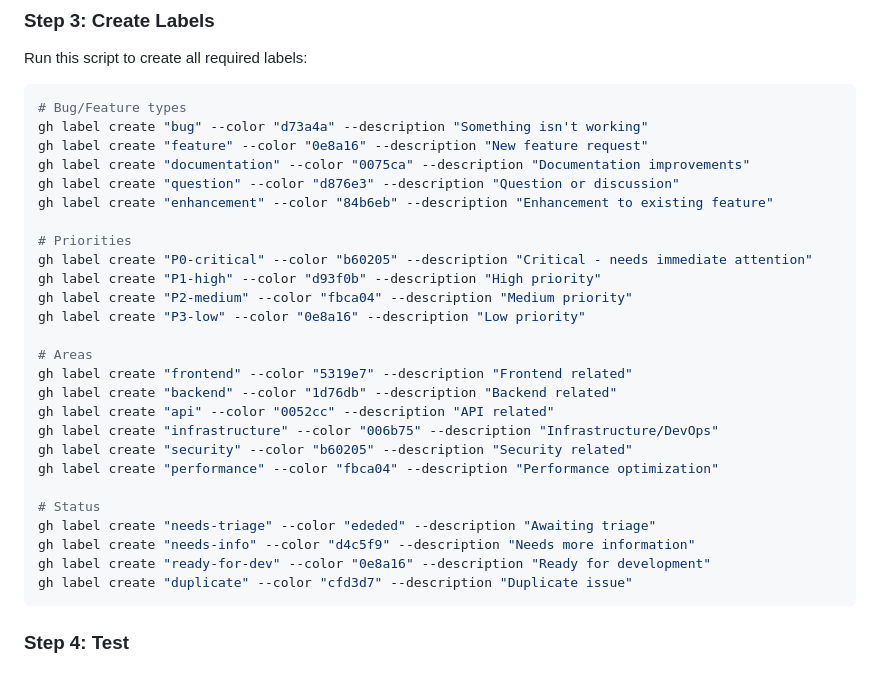
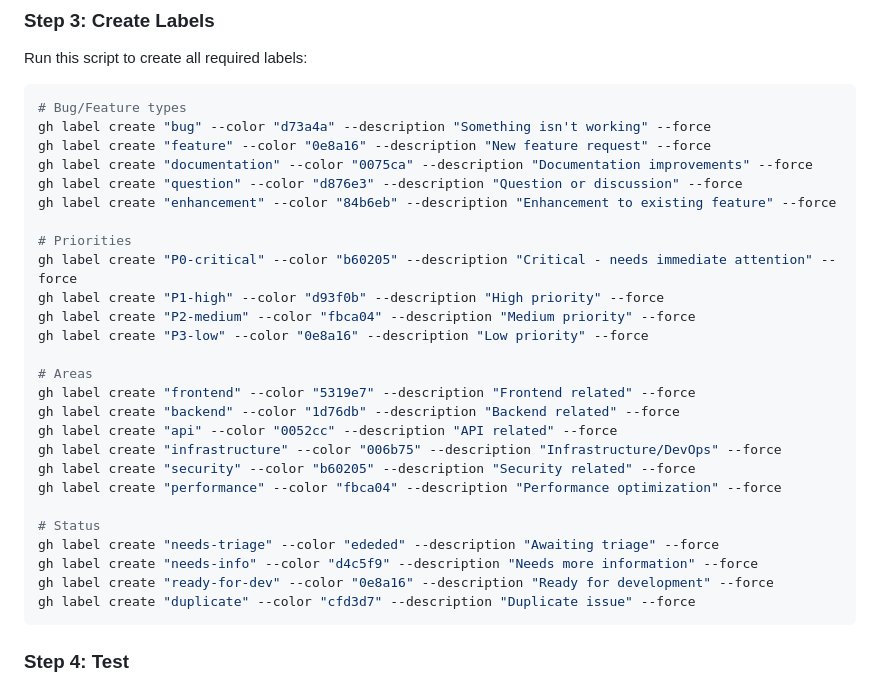
Before and after one commit to TeacherEvan/github-automation-services, a Markdown page: docs/issue-triage-bot-setup.md, the part around the change. Rendered like a GitHub page.

Commit message:
Fix doc/code drift: trigger events, permissions, label dedup, setup flags
- customization.md: trigger events opened,edited -> opened (matches canonical YAML)
- troubleshooting.md §3: remove contents: read from permissions example (canonical only has issues:write)
- troubleshooting.md §8: replace fictional addLabels dedup pattern with actual ALLOWED_LABELS filter + concurrency
- issue-triage-bot-setup.md: add --force to all 20 gh label create commands (matches setup-labels.sh)

Co-Authored-By: Benjamin Franklin <ben@franklin.ai>

````diff
--- a/docs/issue-triage-bot-setup.md
+++ b/docs/issue-triage-bot-setup.md
@@ -43,31 +43,31 @@ Run this script to create all required labels:
 
 ```bash
 # Bug/Feature types
-gh label create "bug" --color "d73a4a" --description "Something isn't working"
-gh label create "feature" --color "0e8a16" --description "New feature request"
-gh label create "documentation" --color "0075ca" --description "Documentation improvements"
-gh label create "question" --color "d876e3" --description "Question or discussion"
-gh label create "enhancement" --color "84b6eb" --description "Enhancement to existing feature"
+gh label create "bug" --color "d73a4a" --description "Something isn't working" --force
+gh label create "feature" --color "0e8a16" --description "New feature request" --force
+gh label create "documentation" --color "0075ca" --description "Documentation improvements" --force
+gh label create "question" --color "d876e3" --description "Question or discussion" --force
+gh label create "enhancement" --color "84b6eb" --description "Enhancement to existing feature" --force
 
 # Priorities
-gh label create "P0-critical" --color "b60205" --description "Critical - needs immediate attention"
-gh label create "P1-high" --color "d93f0b" --description "High priority"
-gh label create "P2-medium" --color "fbca04" --description "Medium priority"
-gh label create "P3-low" --color "0e8a16" --description "Low priority"
+gh label create "P0-critical" --color "b60205" --description "Critical - needs immediate attention" --force
+gh label create "P1-high" --color "d93f0b" --description "High priority" --force
+gh label create "P2-medium" --color "fbca04" --description "Medium priority" --force
+gh label create "P3-low" --color "0e8a16" --description "Low priority" --force
 
 # Areas
-gh label create "frontend" --color "5319e7" --description "Frontend related"
-gh label create "backend" --color "1d76db" --description "Backend related"
-gh label create "api" --color "0052cc" --description "API related"
-gh label create "infrastructure" --color "006b75" --description "Infrastructure/DevOps"
-gh label create "security" --color "b60205" --description "Security related"
-gh label create "performance" --color "fbca04" --description "Performance optimization"
+gh label create "frontend" --color "5319e7" --description "Frontend related" --force
+gh label create "backend" --color "1d76db" --description "Backend related" --force
+gh label create "api" --color "0052cc" --description "API related" --force
+gh label create "infrastructure" --color "006b75" --description "Infrastructure/DevOps" --force
+gh label create "security" --color "b60205" --description "Security related" --force
+gh label create "performance" --color "fbca04" --description "Performance optimization" --force
 
 # Status
-gh label create "needs-triage" --color "ededed" --description "Awaiting triage"
-gh label create "needs-info" --color "d4c5f9" --description "Needs more information"
-gh label create "ready-for-dev" --color "0e8a16" --description "Ready for development"
-gh label create "duplicate" --color "cfd3d7" --description "Duplicate issue"
+gh label create "needs-triage" --color "ededed" --description "Awaiting triage" --force
+gh label create "needs-info" --color "d4c5f9" --description "Needs more information" --force
+gh label create "ready-for-dev" --color "0e8a16" --description "Ready for development" --force
+gh label create "duplicate" --color "cfd3d7" --description "Duplicate issue" --force
 ```
 
 ### Step 4: Test
````
Also changed, not shown: docs/customization.md (+1 -1 lines), docs/troubleshooting.md (+7 -4 lines).
